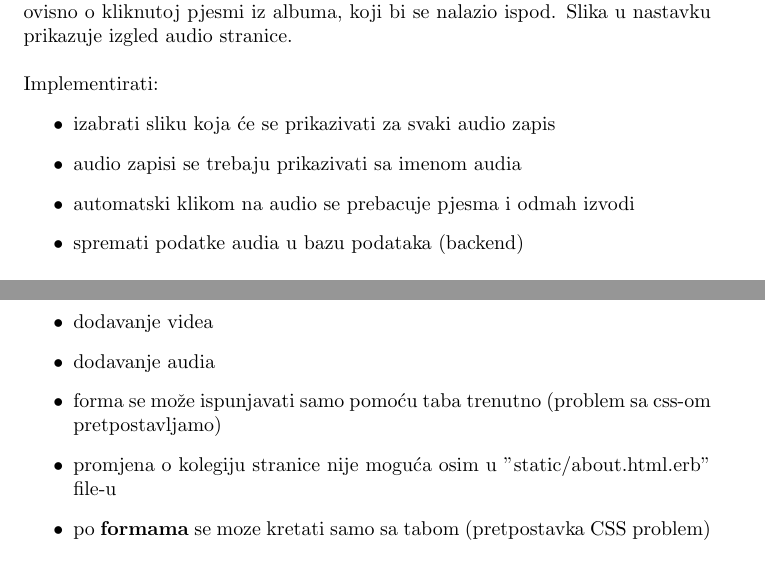
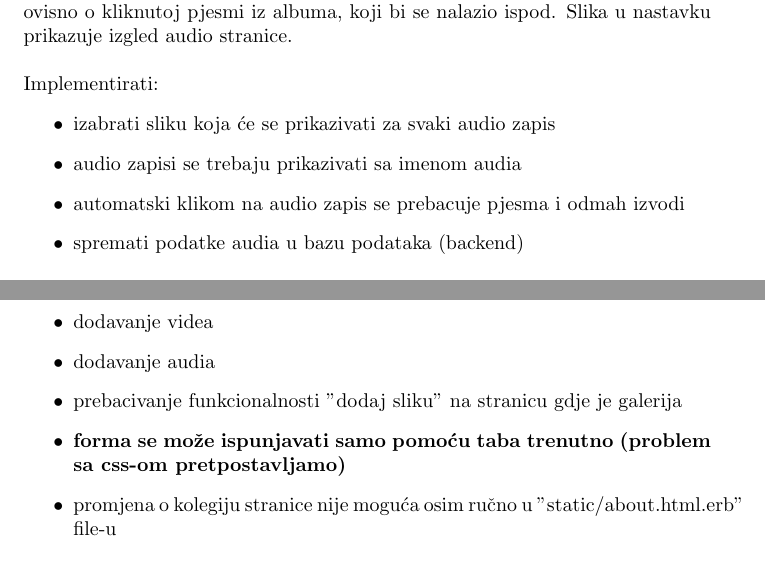
Before and after one commit to gbanusi/MMS-gallery, a LaTeX document (Documentation_LATEX/document.tex): two parts of pages 6 and 8 of 9, joined at a grey line, cut so that both start at the same text. Compiled offline with pdfLaTeX.

Commit message:
documentation typos

```diff
--- a/Documentation_LATEX/document.tex
+++ b/Documentation_LATEX/document.tex
@@ -135,7 +135,7 @@ Implementirati:
 \begin{itemize}
 	\item izabrati sliku koja će se prikazivati za svaki audio zapis
 	\item audio zapisi se trebaju prikazivati sa imenom audia
-	\item automatski klikom na audio se prebacuje pjesma i odmah izvodi
+	\item automatski klikom na audio zapis se prebacuje pjesma i odmah izvodi
 	\item spremati podatke audia u bazu podataka (backend)
 \end{itemize}
 
@@ -183,9 +183,9 @@ Nedostatci:
 \begin{itemize}
 	\item dodavanje videa
 	\item dodavanje audia
-	\item forma se može ispunjavati samo pomoću taba trenutno (problem sa css-om pretpostavljamo)
-	\item promjena o kolegiju stranice nije moguća osim u "static/about.html.erb" file-u
-	\item po \textbf{formama} se moze kretati samo sa tabom (pretpostavka CSS problem)
+	\item prebacivanje funkcionalnosti "dodaj sliku" na stranicu gdje je galerija
+	\item \textbf{forma se može ispunjavati samo pomoću taba trenutno (problem sa css-om pretpostavljamo)}
+	\item promjena o kolegiju stranice nije moguća osim ručno u "static/about.html.erb" file-u
 \end{itemize}
 \newpage
 \subsection{O kolegiju}
```
